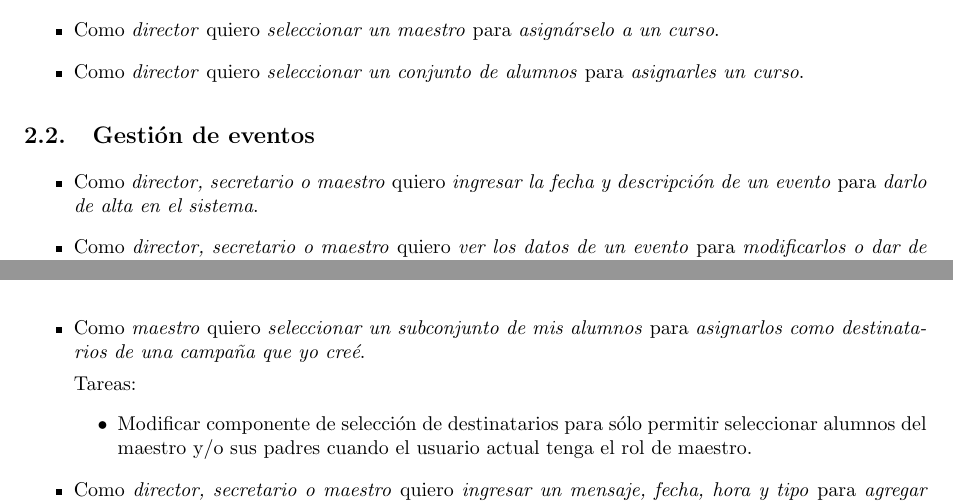
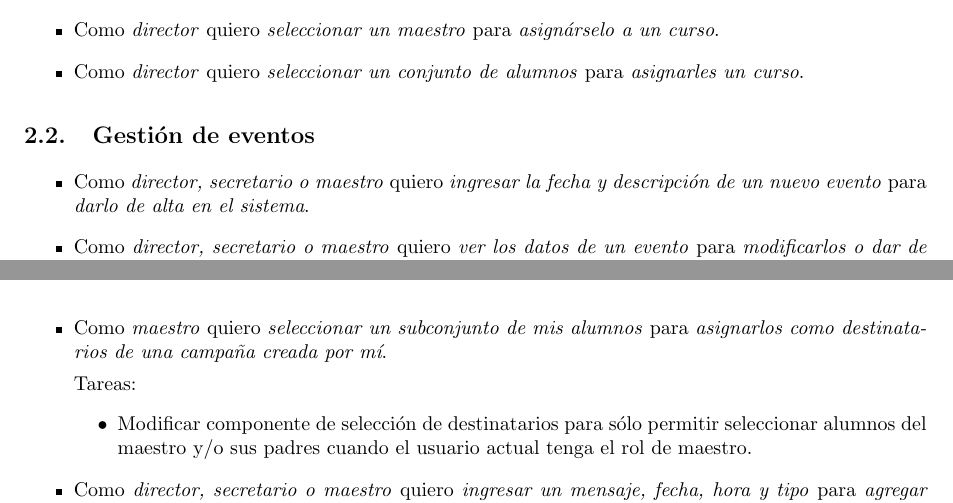
Before and after one commit to LeandroLovisolo/ISW2-TP1, a LaTeX document (tex/informe.tex): two parts of pages 2 and 4 of 4, joined at a grey line, cut so that both start at the same text. Compiled offline with pdfLaTeX.

Commit message:
cambie algunas boludeces

```diff
--- a/tex/informe.tex
+++ b/tex/informe.tex
@@ -245,7 +245,7 @@ Presentamos, a continuación, las user stories en el product backlog, agrupadas
 
 \begin{stories}
   \story{director, secretario o maestro}
-        {ingresar la fecha y descripción de un evento}
+        {ingresar la fecha y descripción de un nuevo evento}
         {darlo de alta en el sistema}
 
   \story{director, secretario o maestro}
@@ -331,7 +331,7 @@ Recordamos los requerimientos de la demo: \emph{``Se presentará una demo requir
 
   \story{maestro}
         {seleccionar un subconjunto de mis alumnos}
-        {asignarlos como destinatarios de una campaña que yo creé}
+        {asignarlos como destinatarios de una campaña creada por mí}
 
   \begin{tasks}
     \task{Modificar componente de selección de destinatarios para sólo permitir seleccionar alumnos del maestro y/o sus padres cuando el usuario actual tenga el rol de maestro}
```
Also changed, not shown: tex/informe.tex (4 more changed lines).
